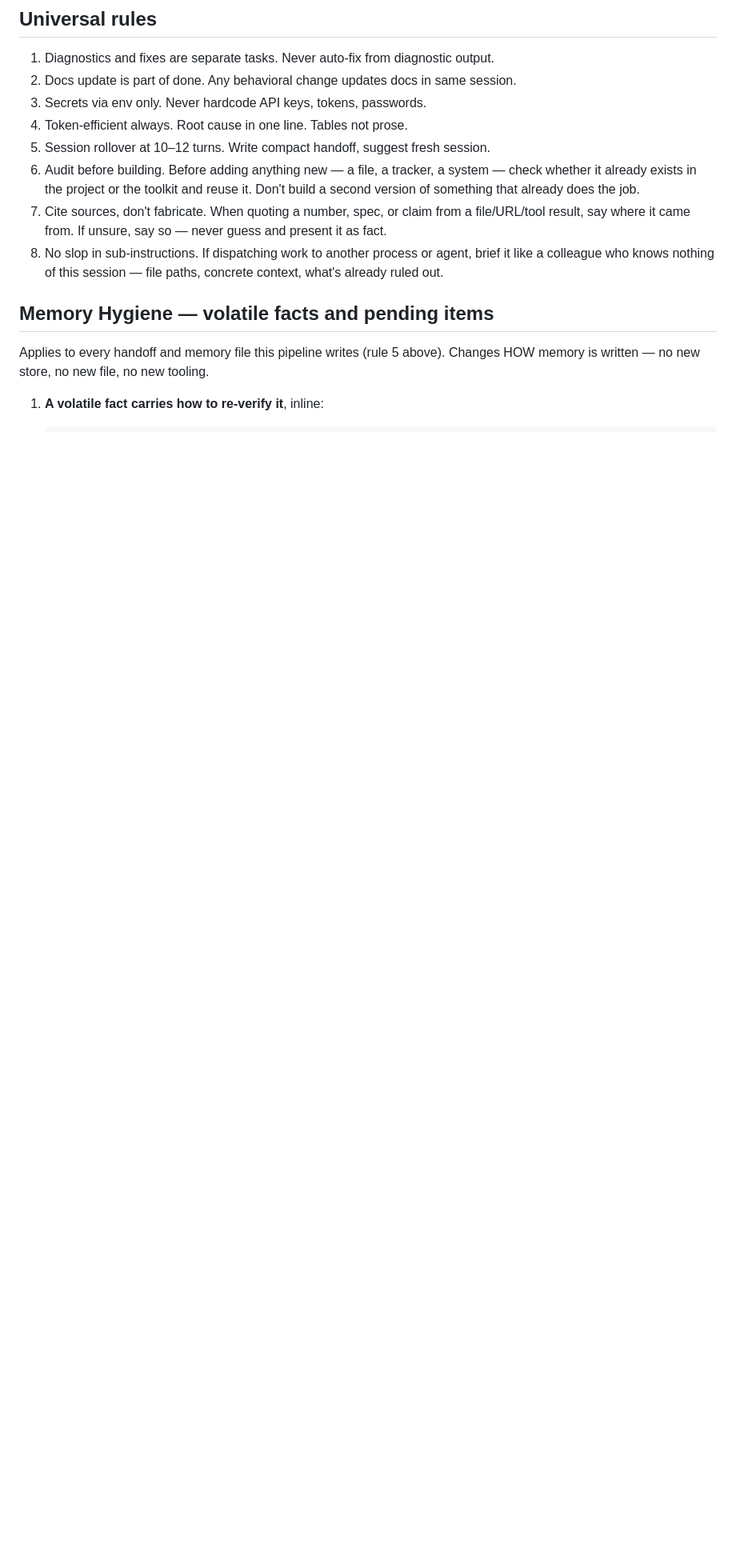
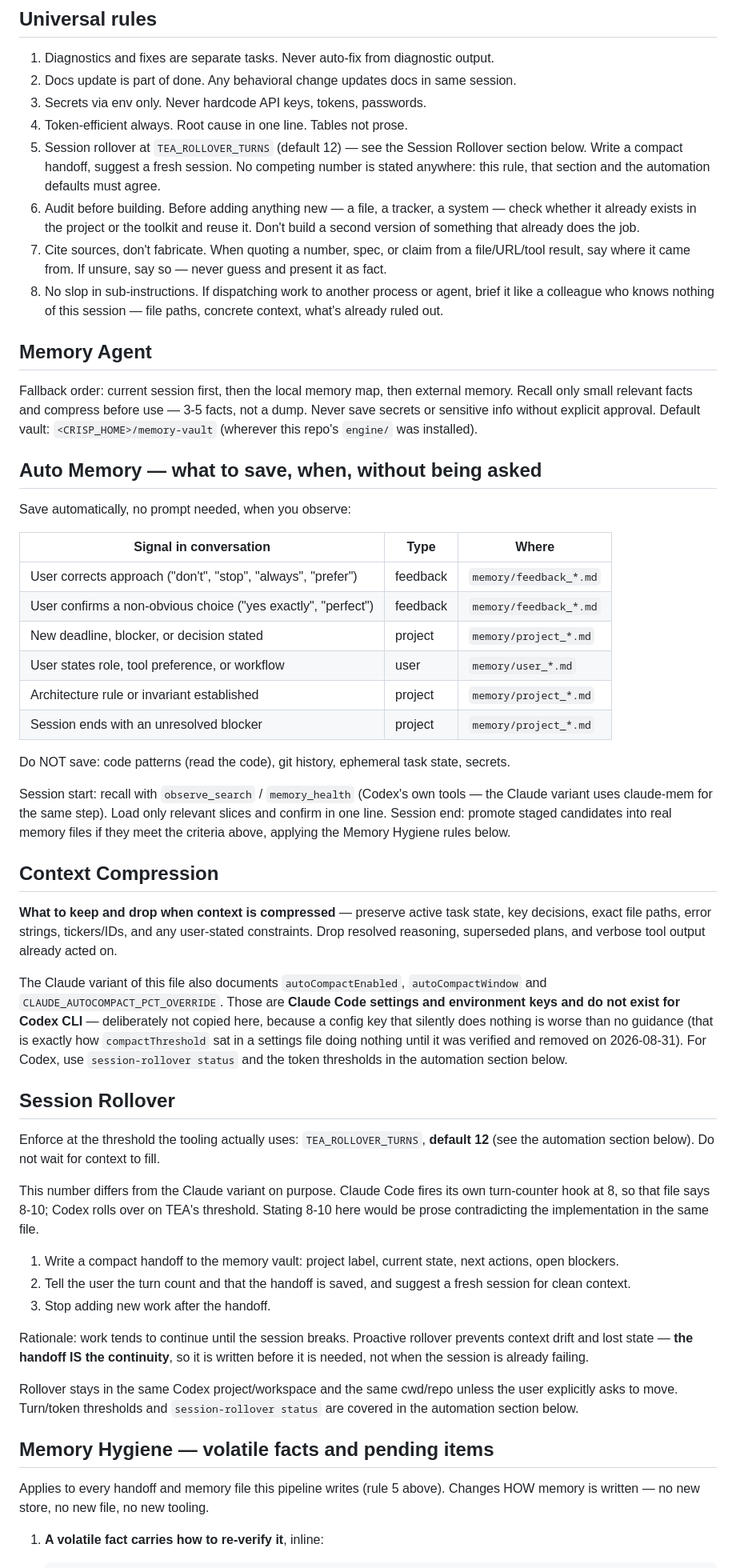
Before and after one commit to mohitgargcanada-max/crisp, a Markdown page: codex/AGENTS.md, the part around the change. Shown at 80% size. Rendered like a GitHub page; blank space fills up the shorter version.

Commit message:
Sync the memory sections to Codex; fix two threshold contradictions
Ports Memory Agent, Auto Memory, Context Compression and Session Rollover to
codex/AGENTS.md, which had none of them despite line 3 declaring the file
configures "the CRISP token compression + memory pipeline for Codex CLI".
Adapted, not copied -- two places where a verbatim port would have been wrong:

1. Context Compression. The Claude version documents autoCompactEnabled,
   autoCompactWindow and CLAUDE_AUTOCOMPACT_PCT_OVERRIDE. Those are Claude Code
   settings and environment keys that DO NOT EXIST for Codex CLI. Copying them
   would put false configuration guidance in front of a Codex agent -- the same
   shape as compactThreshold, which sat in a settings file doing nothing until it
   was verified and removed on 2026-08-31. Only the preserve/drop guidance, which
   is tool-agnostic, is ported; the omission is stated explicitly so nobody
   "fixes" it later by pasting the keys in.

2. The rollover turn count. Porting 8-10 verbatim would have contradicted
   TEA_ROLLOVER_TURNS (default 12) documented in the SAME file's automation
   section. The number is correct for Claude -- its settings.json turn-counter
   hook fires at 8 -- and wrong for Codex, which rolls over on TEA's threshold.
   Codex now states 12 and says why the variants differ.

Also fixes a PRE-EXISTING contradiction in claude/CLAUDE.md, found while syncing:
its Session Rollover section said "enforce at 8-10 user turns" while universal
rule 5 said "at ~10-12 turns". Two numbers, same file, and a reader could satisfy
either. Rule 5 now defers to the section instead of restating a competing figure.

Co-Authored-By: Claude Opus 5 <noreply@anthropic.com>

```diff
--- a/codex/AGENTS.md
+++ b/codex/AGENTS.md
@@ -51,7 +51,9 @@ source files. Only read raw files to edit specific lines.
 2. Docs update is part of done. Any behavioral change updates docs in same session.
 3. Secrets via env only. Never hardcode API keys, tokens, passwords.
 4. Token-efficient always. Root cause in one line. Tables not prose.
-5. Session rollover at 10–12 turns. Write compact handoff, suggest fresh session.
+5. Session rollover at `TEA_ROLLOVER_TURNS` (default 12) — see the Session Rollover
+   section below. Write a compact handoff, suggest a fresh session. No competing number
+   is stated anywhere: this rule, that section and the automation defaults must agree.
 6. Audit before building. Before adding anything new — a file, a tracker, a
    system — check whether it already exists in the project or the toolkit and
    reuse it. Don't build a second version of something that already does the job.
@@ -61,6 +63,71 @@ source files. Only read raw files to edit specific lines.
 8. No slop in sub-instructions. If dispatching work to another process or
    agent, brief it like a colleague who knows nothing of this session — file
    paths, concrete context, what's already ruled out.
+
+## Memory Agent
+
+Fallback order: current session first, then the local memory map, then external
+memory. Recall only small relevant facts and compress before use — 3-5 facts, not
+a dump. Never save secrets or sensitive info without explicit approval.
+Default vault: `<CRISP_HOME>/memory-vault` (wherever this repo's `engine/` was installed).
+
+## Auto Memory — what to save, when, without being asked
+
+Save automatically, no prompt needed, when you observe:
+
+| Signal in conversation | Type | Where |
+|---|---|---|
+| User corrects approach ("don't", "stop", "always", "prefer") | feedback | `memory/feedback_*.md` |
+| User confirms a non-obvious choice ("yes exactly", "perfect") | feedback | `memory/feedback_*.md` |
+| New deadline, blocker, or decision stated | project | `memory/project_*.md` |
+| User states role, tool preference, or workflow | user | `memory/user_*.md` |
+| Architecture rule or invariant established | project | `memory/project_*.md` |
+| Session ends with an unresolved blocker | project | `memory/project_*.md` |
+
+Do NOT save: code patterns (read the code), git history, ephemeral task state, secrets.
+
+Session start: recall with `observe_search` / `memory_health` (Codex's own tools —
+the Claude variant uses claude-mem for the same step). Load only relevant slices and
+confirm in one line. Session end: promote staged candidates into real memory files if
+they meet the criteria above, applying the Memory Hygiene rules below.
+
+## Context Compression
+
+**What to keep and drop when context is compressed** — preserve active task state,
+key decisions, exact file paths, error strings, tickers/IDs, and any user-stated
+constraints. Drop resolved reasoning, superseded plans, and verbose tool output
+already acted on.
+
+The Claude variant of this file also documents `autoCompactEnabled`,
+`autoCompactWindow` and `CLAUDE_AUTOCOMPACT_PCT_OVERRIDE`. Those are **Claude Code
+settings and environment keys and do not exist for Codex CLI** — deliberately not
+copied here, because a config key that silently does nothing is worse than no
+guidance (that is exactly how `compactThreshold` sat in a settings file doing
+nothing until it was verified and removed on 2026-08-31). For Codex, use
+`session-rollover status` and the token thresholds in the automation section below.
+
+## Session Rollover
+
+Enforce at the threshold the tooling actually uses: `TEA_ROLLOVER_TURNS`,
+**default 12** (see the automation section below). Do not wait for context to fill.
+
+This number differs from the Claude variant on purpose. Claude Code fires its own
+turn-counter hook at 8, so that file says 8-10; Codex rolls over on TEA's threshold.
+Stating 8-10 here would be prose contradicting the implementation in the same file.
+
+1. Write a compact handoff to the memory vault: project label, current state, next
+   actions, open blockers.
+2. Tell the user the turn count and that the handoff is saved, and suggest a fresh
+   session for clean context.
+3. Stop adding new work after the handoff.
+
+Rationale: work tends to continue until the session breaks. Proactive rollover
+prevents context drift and lost state — **the handoff IS the continuity**, so it is
+written before it is needed, not when the session is already failing.
+
+Rollover stays in the same Codex project/workspace and the same cwd/repo unless the
+user explicitly asks to move. Turn/token thresholds and `session-rollover status`
+are covered in the automation section below.
 
 ## Memory Hygiene — volatile facts and pending items
 
```
Also changed, not shown: claude/CLAUDE.md (+1 -1 lines).
